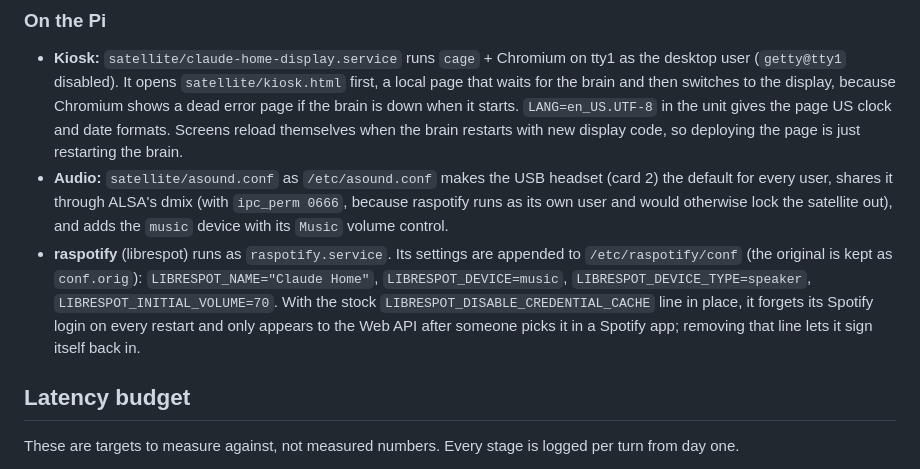
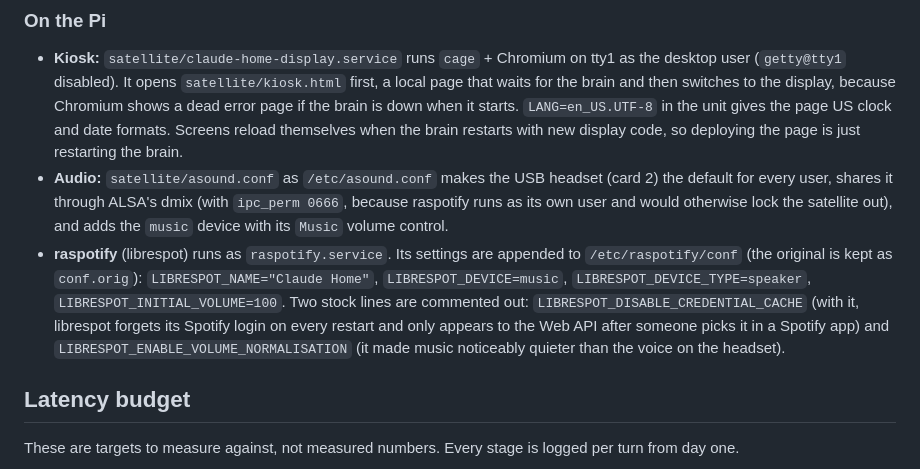
Before and after one commit to xanderscannell/claude-home, a Markdown page: docs/architecture.md, the part around the change. Rendered like a GitHub page.

Commit message:
Document raspotify's credential cache and loudness settings

```diff
--- a/docs/architecture.md
+++ b/docs/architecture.md
@@ -312,7 +312,7 @@ Built so far on the Pi 3 with a 5" 800x480 HDMI touchscreen (USB touch), with th
 
 - **Kiosk:** `satellite/claude-home-display.service` runs `cage` + Chromium on tty1 as the desktop user (`getty@tty1` disabled). It opens `satellite/kiosk.html` first, a local page that waits for the brain and then switches to the display, because Chromium shows a dead error page if the brain is down when it starts. `LANG=en_US.UTF-8` in the unit gives the page US clock and date formats. Screens reload themselves when the brain restarts with new display code, so deploying the page is just restarting the brain.
 - **Audio:** `satellite/asound.conf` as `/etc/asound.conf` makes the USB headset (card 2) the default for every user, shares it through ALSA's dmix (with `ipc_perm 0666`, because raspotify runs as its own user and would otherwise lock the satellite out), and adds the `music` device with its `Music` volume control.
-- **raspotify** (librespot) runs as `raspotify.service`. Its settings are appended to `/etc/raspotify/conf` (the original is kept as `conf.orig`): `LIBRESPOT_NAME="Claude Home"`, `LIBRESPOT_DEVICE=music`, `LIBRESPOT_DEVICE_TYPE=speaker`, `LIBRESPOT_INITIAL_VOLUME=70`. With the stock `LIBRESPOT_DISABLE_CREDENTIAL_CACHE` line in place, it forgets its Spotify login on every restart and only appears to the Web API after someone picks it in a Spotify app; removing that line lets it sign itself back in.
+- **raspotify** (librespot) runs as `raspotify.service`. Its settings are appended to `/etc/raspotify/conf` (the original is kept as `conf.orig`): `LIBRESPOT_NAME="Claude Home"`, `LIBRESPOT_DEVICE=music`, `LIBRESPOT_DEVICE_TYPE=speaker`, `LIBRESPOT_INITIAL_VOLUME=100`. Two stock lines are commented out: `LIBRESPOT_DISABLE_CREDENTIAL_CACHE` (with it, librespot forgets its Spotify login on every restart and only appears to the Web API after someone picks it in a Spotify app) and `LIBRESPOT_ENABLE_VOLUME_NORMALISATION` (it made music noticeably quieter than the voice on the headset).
 
 ## Latency budget
 
```
